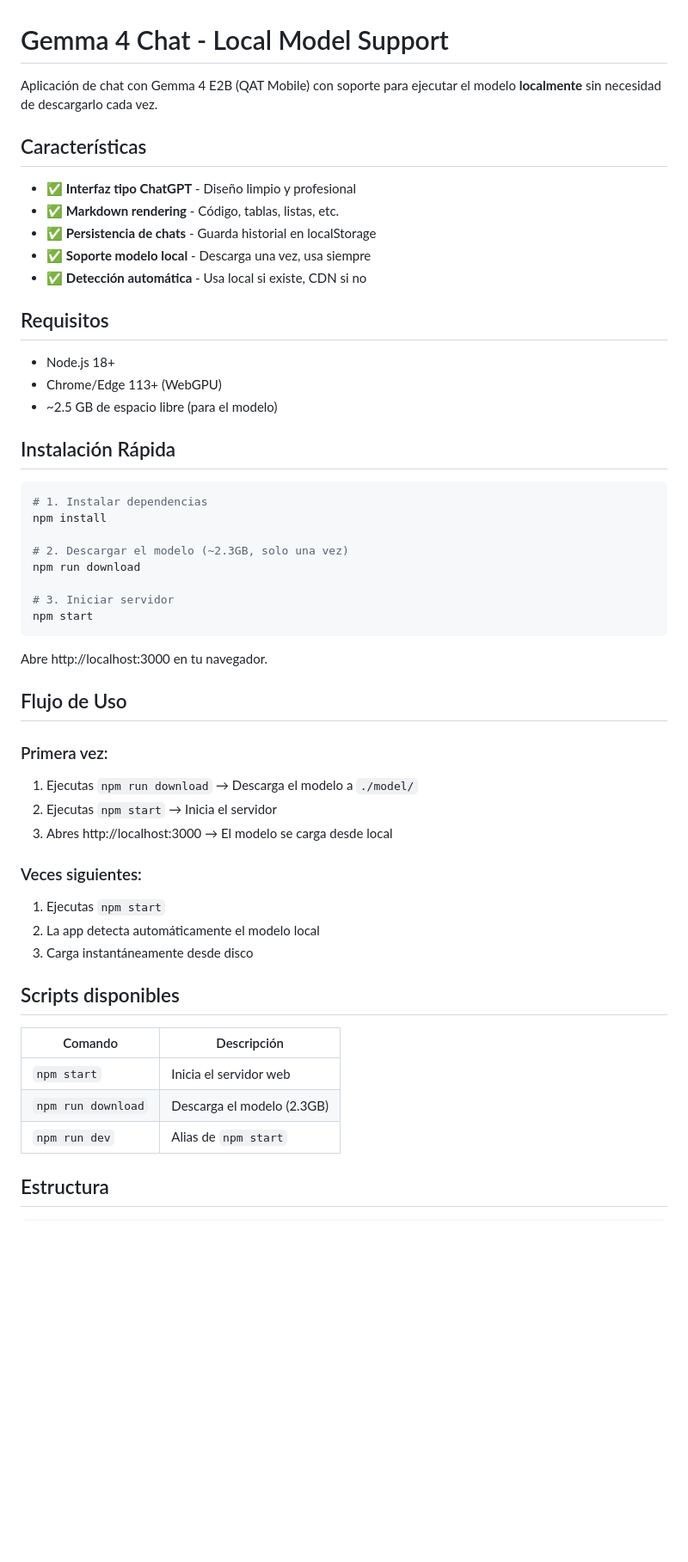
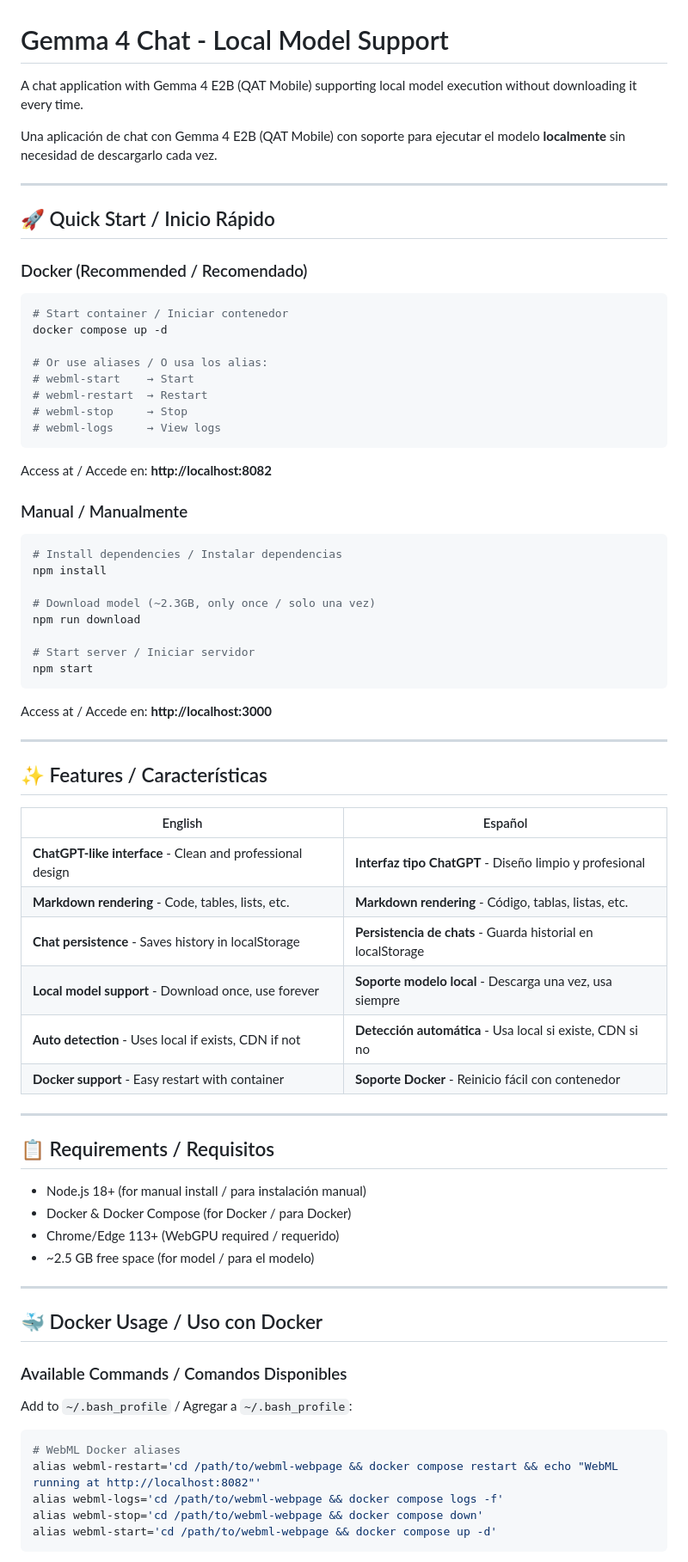
Before and after one commit to lcuevastodoit/webgpu-chat, a Markdown page: README.md, the part around one of its changes. Shown at 86% size. Drawn GitHub-style; blank space fills up the shorter version.

Commit message:
feat: Update README.md for improved clarity on local model support and Docker usage

````diff
--- a/README.md
+++ b/README.md
@@ -1,54 +1,78 @@
 # Gemma 4 Chat - Local Model Support
 
-Aplicación de chat con Gemma 4 E2B (QAT Mobile) con soporte para ejecutar el modelo **localmente** sin necesidad de descargarlo cada vez.
+A chat application with Gemma 4 E2B (QAT Mobile) supporting local model execution without downloading it every time.
 
-## Características
+Una aplicación de chat con Gemma 4 E2B (QAT Mobile) con soporte para ejecutar el modelo **localmente** sin necesidad de descargarlo cada vez.
 
-- ✅ **Interfaz tipo ChatGPT** - Diseño limpio y profesional
-- ✅ **Markdown rendering** - Código, tablas, listas, etc.
-- ✅ **Persistencia de chats** - Guarda historial en localStorage
-- ✅ **Soporte modelo local** - Descarga una vez, usa siempre
-- ✅ **Detección automática** - Usa local si existe, CDN si no
+---
 
-## Requisitos
+## 🚀 Quick Start / Inicio Rápido
 
-- Node.js 18+
-- Chrome/Edge 113+ (WebGPU)
-- ~2.5 GB de espacio libre (para el modelo)
-
-## Instalación Rápida
+### Docker (Recommended / Recomendado)
 
 ```bash
-# 1. Instalar dependencias
+# Start container / Iniciar contenedor
+docker compose up -d
+
+# Or use aliases / O usa los alias:
+# webml-start    → Start
+# webml-restart  → Restart
+# webml-stop     → Stop
+# webml-logs     → View logs
+```
+
+Access at / Accede en: **http://localhost:8082**
+
+### Manual / Manualmente
+
+```bash
+# Install dependencies / Instalar dependencias
 npm install
 
-# 2. Descargar el modelo (~2.3GB, solo una vez)
+# Download model (~2.3GB, only once / solo una vez)
 npm run download
 
-# 3. Iniciar servidor
+# Start server / Iniciar servidor
 npm start
 ```
 
-Abre http://localhost:3000 en tu navegador.
+Access at / Accede en: **http://localhost:3000**
 
-## Flujo de Uso
+---
 
-### Primera vez:
-1. Ejecutas `npm run download` → Descarga el modelo a `./model/`
-2. Ejecutas `npm start` → Inicia el servidor
-3. Abres http://localhost:3000 → El modelo se carga desde local
+## ✨ Features / Características
 
-### Veces siguientes:
-1. Ejecutas `npm start`
-2. La app detecta automáticamente el modelo local
-3. Carga instantáneamente desde disco
+| English | Español |
+|---------|---------|
+| **ChatGPT-like interface** - Clean and professional design | **Interfaz tipo ChatGPT** - Diseño limpio y profesional |
+| **Markdown rendering** - Code, tables, lists, etc. | **Markdown rendering** - Código, tablas, listas, etc. |
+| **Chat persistence** - Saves history in localStorage | **Persistencia de chats** - Guarda historial en localStorage |
+| **Local model support** - Download once, use forever | **Soporte modelo local** - Descarga una vez, usa siempre |
+| **Auto detection** - Uses local if exists, CDN if not | **Detección automática** - Usa local si existe, CDN si no |
+| **Docker support** - Easy restart with container | **Soporte Docker** - Reinicio fácil con contenedor |
 
-## Scripts disponibles
+---
 
-| Comando | Descripción |
-|---------|-------------|
-| `npm start` | Inicia el servidor web |
-| `npm run download` | Descarga el modelo (2.3GB) |
-| `npm run dev` | Alias de `npm start` |
+## 📋 Requirements / Requisitos
 
-## Estructura
+- Node.js 18+ (for manual install / para instalación manual)
+- Docker & Docker Compose (for Docker / para Docker)
+- Chrome/Edge 113+ (WebGPU required / requerido)
+- ~2.5 GB free space (for model / para el modelo)
+
+---
+
+## 🐳 Docker Usage / Uso con Docker
+
+### Available Commands / Comandos Disponibles
+
+Add to `~/.bash_profile` / Agregar a `~/.bash_profile`:
+
+```bash
+# WebML Docker aliases
+alias webml-restart='cd /path/to/webml-webpage && docker compose restart && echo "WebML running at http://localhost:8082"'
+alias webml-logs='cd /path/to/webml-webpage && docker compose logs -f'
+alias webml-stop='cd /path/to/webml-webpage && docker compose down'
+alias webml-start='cd /path/to/webml-webpage && docker compose up -d'
+```
+
````
Also changed, not shown: other parts of README.md (+140 -38 lines).
